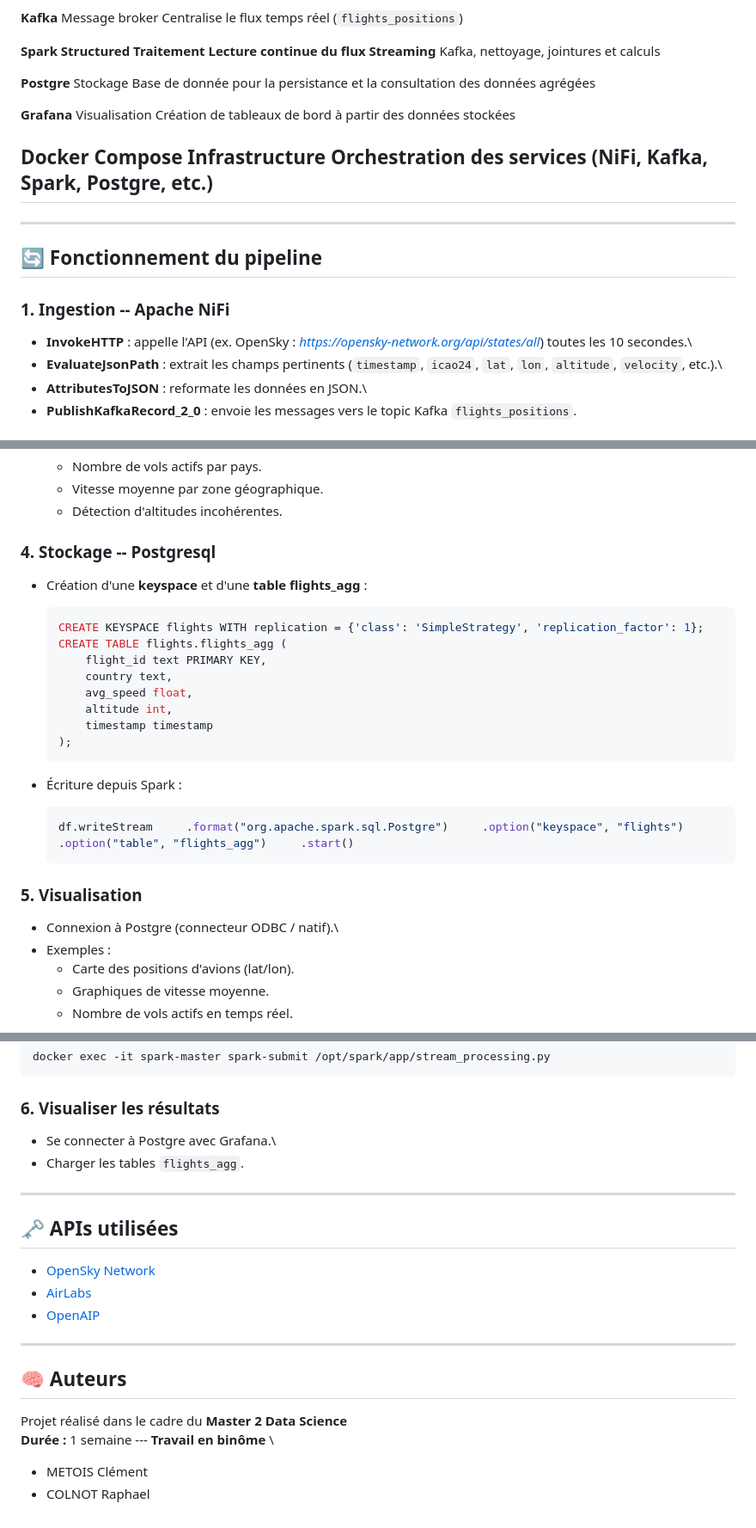
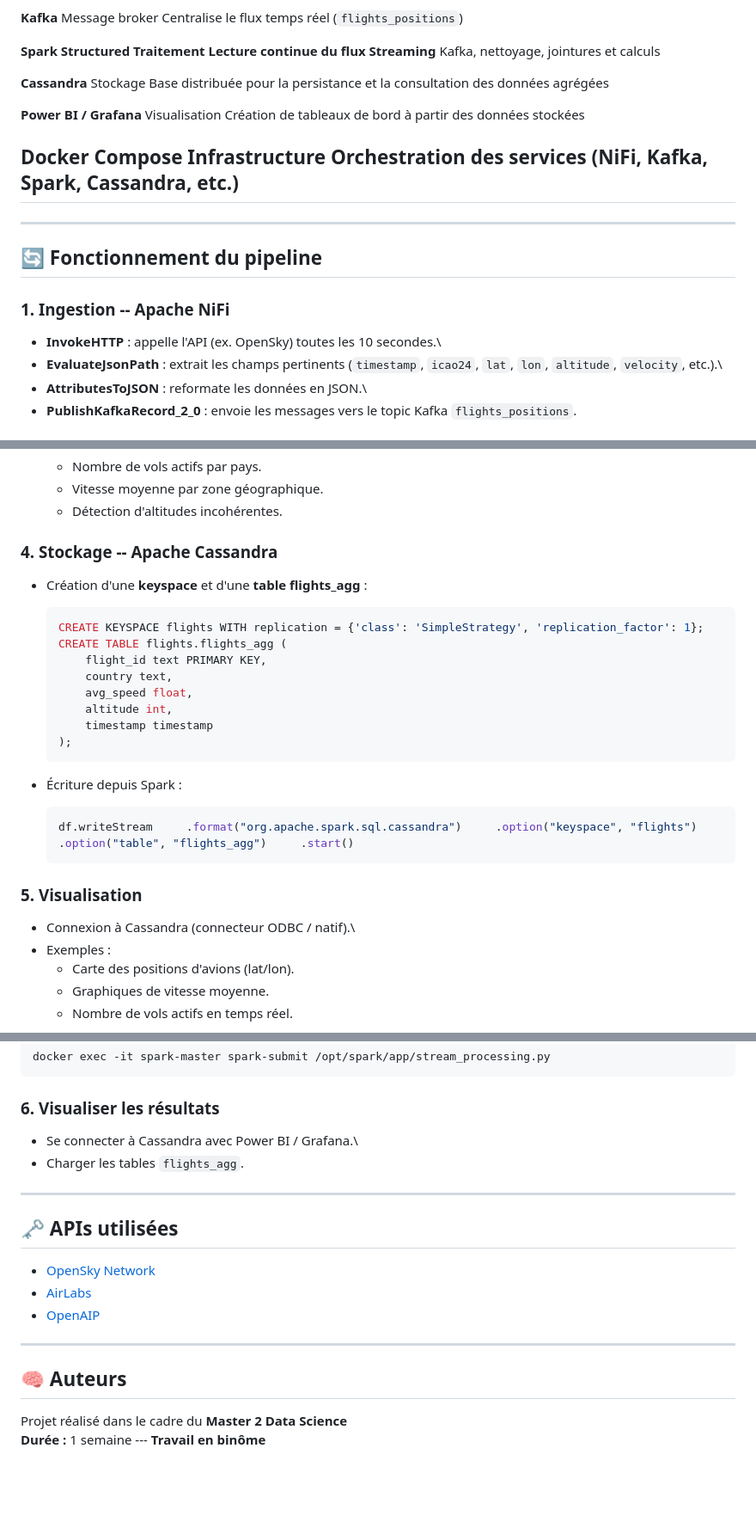
Before and after one commit to LilRaphh/Donnees_Distribuees_Col_Met, a Markdown page: README.md, 3 parts joined by grey strips. Shown at 86% size. Rendered like a GitHub page; blank space fills up the shorter version.

````diff
--- a/README.md
+++ b/README.md
@@ -52,17 +52,17 @@ API (OpenSky / AirLabs / OpenAIP)
   Streaming**                                  Kafka, nettoyage, jointures
                                                et calculs
 
-  **Postgre**               Stockage         Base de donnée pour la
+  **Cassandra**               Stockage         Base distribuée pour la
                                                persistance et la
                                                consultation des données
                                                agrégées
 
-  **Grafana**                 Visualisation    Création de tableaux de bord
+  **Power BI / Grafana**      Visualisation    Création de tableaux de bord
                                                à partir des données stockées
 
   **Docker Compose**          Infrastructure   Orchestration des services
                                                (NiFi, Kafka, Spark,
-                                               Postgre, etc.)
+                                               Cassandra, etc.)
   --------------------------------------------------------------------------
 
 ------------------------------------------------------------------------
@@ -71,7 +71,7 @@ API (OpenSky / AirLabs / OpenAIP)
 
 ### 1. **Ingestion -- Apache NiFi**
 
--   **InvokeHTTP** : appelle l'API (ex. OpenSky : *https://opensky-network.org/api/states/all*) toutes les 10
+-   **InvokeHTTP** : appelle l'API (ex. OpenSky) toutes les 10
     secondes.\
 -   **EvaluateJsonPath** : extrait les champs pertinents (`timestamp`,
     `icao24`, `lat`, `lon`, `altitude`, `velocity`, etc.).\
@@ -105,7 +105,7 @@ API (OpenSky / AirLabs / OpenAIP)
     -   Vitesse moyenne par zone géographique.
     -   Détection d'altitudes incohérentes.
 
-### 4. **Stockage -- Postgresql**
+### 4. **Stockage -- Apache Cassandra**
 
 -   Création d'une **keyspace** et d'une **table flights_agg** :
 
@@ -123,12 +123,12 @@ API (OpenSky / AirLabs / OpenAIP)
 -   Écriture depuis Spark :
 
     ``` python
-    df.writeStream     .format("org.apache.spark.sql.Postgre")     .option("keyspace", "flights")     .option("table", "flights_agg")     .start()
+    df.writeStream     .format("org.apache.spark.sql.cassandra")     .option("keyspace", "flights")     .option("table", "flights_agg")     .start()
     ```
 
 ### 5. **Visualisation**
 
--   Connexion à Postgre (connecteur ODBC / natif).\
+-   Connexion à Cassandra (connecteur ODBC / natif).\
 -   Exemples :
     -   Carte des positions d'avions (lat/lon).
     -   Graphiques de vitesse moyenne.
@@ -189,7 +189,7 @@ docker exec -it spark-master spark-submit /opt/spark/app/stream_processing.py
 
 ### 6. Visualiser les résultats
 
--   Se connecter à Postgre avec Grafana.\
+-   Se connecter à Cassandra avec Power BI / Grafana.\
 -   Charger les tables `flights_agg`.
 
 ------------------------------------------------------------------------
@@ -205,6 +205,4 @@ docker exec -it spark-master spark-submit /opt/spark/app/stream_processing.py
 ## 🧠 Auteurs
 
 Projet réalisé dans le cadre du **Master 2 Data Science**\
-**Durée :** 1 semaine --- **Travail en binôme** \
-- METOIS Clément
-- COLNOT Raphael
+**Durée :** 1 semaine --- **Travail en binôme**
````
Also changed, not shown: other parts of README.md (+4 -4 lines).
